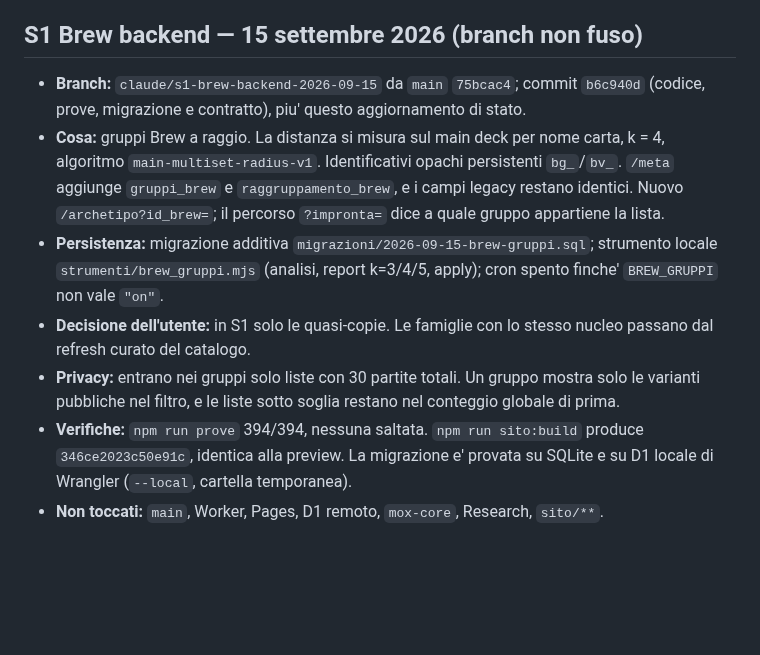
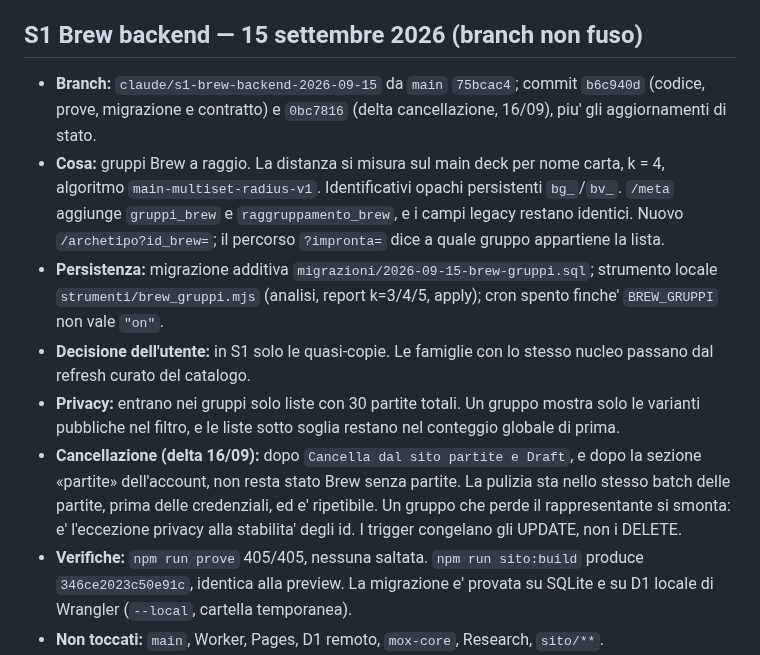
Before and after one commit to Dennis96/moxtracker, a Markdown page: STATO-CORRENTE-SITO.md, the part around the change. GitHub-like rendering; blank space fills up the shorter version.

Commit message:
docs(stato): S1 Brew backend sul branch, non fuso e non deployato
Co-Authored-By: Claude Opus 5 <noreply@anthropic.com>

```diff
--- a/STATO-CORRENTE-SITO.md
+++ b/STATO-CORRENTE-SITO.md
@@ -12,8 +12,8 @@ sotto e nel [runbook R3](passaggi/research/RUNBOOK-R3-PRODUZIONE.md).
 ## S1 Brew backend — 15 settembre 2026 (branch non fuso)
 
 - **Branch:** `claude/s1-brew-backend-2026-09-15` da `main` `75bcac4`;
-  commit `b6c940d` (codice, prove, migrazione e contratto), piu' questo
-  aggiornamento di stato.
+  commit `b6c940d` (codice, prove, migrazione e contratto) e `0bc7816`
+  (delta cancellazione, 16/09), piu' gli aggiornamenti di stato.
 - **Cosa:** gruppi Brew a raggio. La distanza si misura sul main deck per
   nome carta, k = 4, algoritmo `main-multiset-radius-v1`. Identificativi
   opachi persistenti `bg_`/`bv_`. `/meta` aggiunge `gruppi_brew` e
@@ -29,7 +29,13 @@ sotto e nel [runbook R3](passaggi/research/RUNBOOK-R3-PRODUZIONE.md).
 - **Privacy:** entrano nei gruppi solo liste con 30 partite totali. Un gruppo
   mostra solo le varianti pubbliche nel filtro, e le liste sotto soglia
   restano nel conteggio globale di prima.
-- **Verifiche:** `npm run prove` 394/394, nessuna saltata. `npm run
+- **Cancellazione (delta 16/09):** dopo `Cancella dal sito partite e
+  Draft`, e dopo la sezione «partite» dell'account, non resta stato Brew
+  senza partite. La pulizia sta nello stesso batch delle partite, prima delle
+  credenziali, ed e' ripetibile. Un gruppo che perde il rappresentante si
+  smonta: e' l'eccezione privacy alla stabilita' degli id. I trigger
+  congelano gli UPDATE, non i DELETE.
+- **Verifiche:** `npm run prove` 405/405, nessuna saltata. `npm run
   sito:build` produce `346ce2023c50e91c`, identica alla preview. La
   migrazione e' provata su SQLite e su D1 locale di Wrangler (`--local`,
   cartella temporanea).
```
